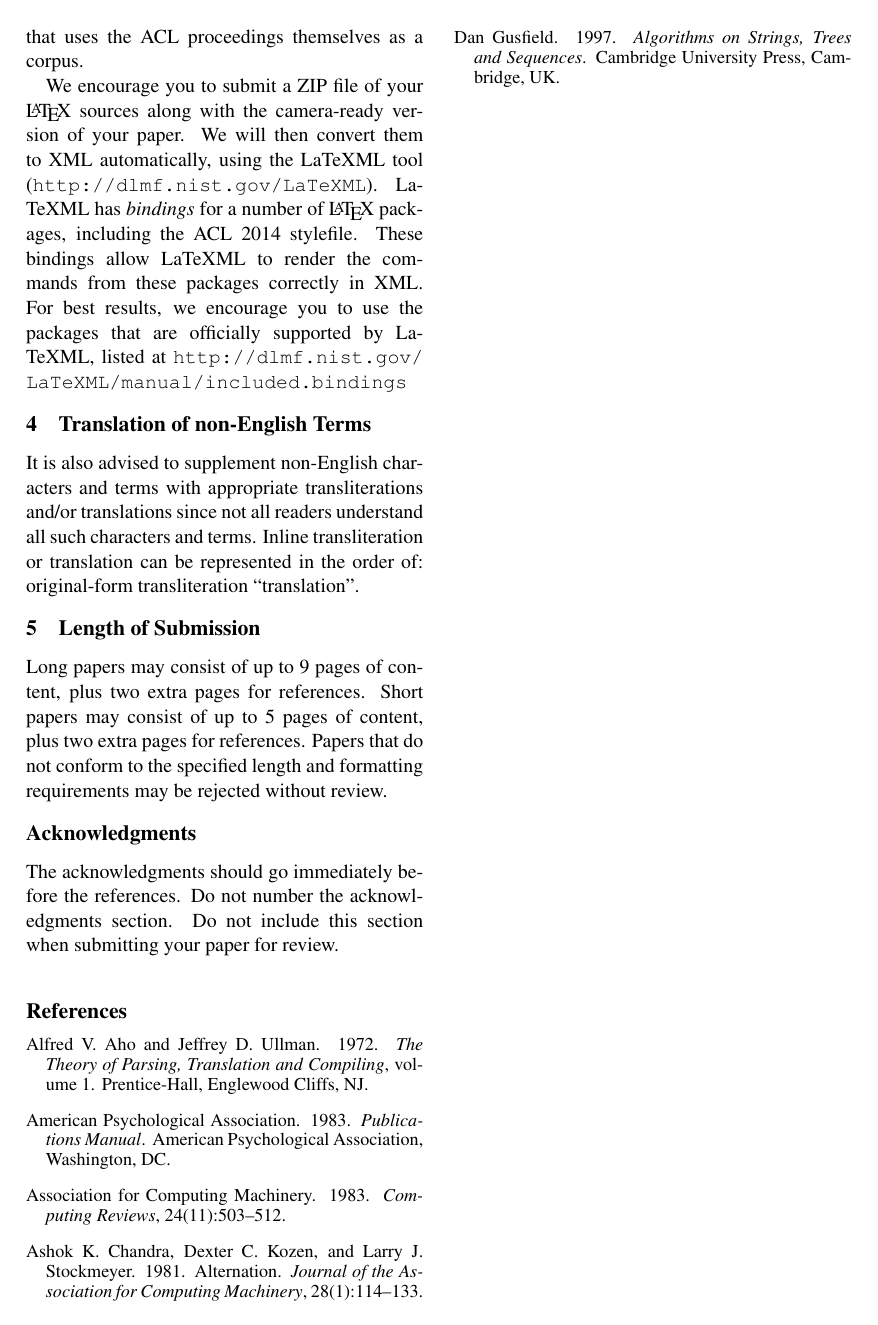
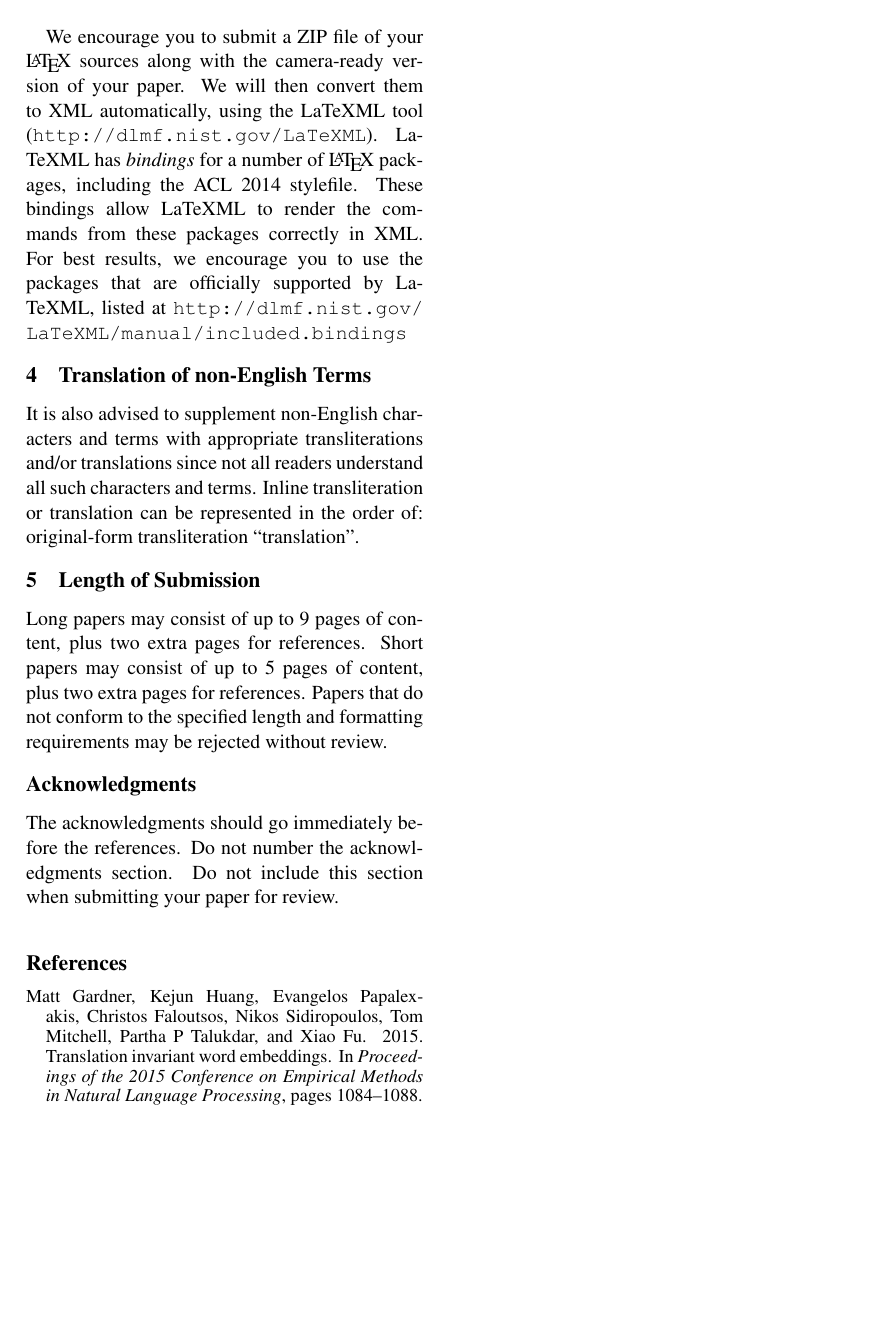
Before and after one commit to theconsummate/assigments, a LaTeX paper (reports/wordembedding/acl2014.tex): page 4 of 4. Compiled offline with pdfLaTeX.

Commit message:
adding bib file

```diff
--- a/reports/wordembedding/acl2014.tex
+++ b/reports/wordembedding/acl2014.tex
@@ -28,7 +28,7 @@
 % in the camera-ready version and ask you to change it back.
 
 
-\title{Instructions for ACL-2014 Proceedings}
+\title{Translation invariant Word Embeddings}
 
 \author{First Author \\
   Affiliation / Address line 1 \\
@@ -371,41 +371,7 @@ not number the acknowledgments section. Do not include this section
 when submitting your paper for review.
 
 % include your own bib file like this:
-%\bibliographystyle{acl}
-%\bibliography{acl2014}
-
-\begin{thebibliography}{}
-
-\bibitem[\protect\citename{Aho and Ullman}1972]{Aho:72}
-Alfred~V. Aho and Jeffrey~D. Ullman.
-\newblock 1972.
-\newblock {\em The Theory of Parsing, Translation and Compiling}, volume~1.
-\newblock Prentice-{Hall}, Englewood Cliffs, NJ.
-
-\bibitem[\protect\citename{{American Psychological Association}}1983]{APA:83}
-{American Psychological Association}.
-\newblock 1983.
-\newblock {\em Publications Manual}.
-\newblock American Psychological Association, Washington, DC.
-
-\bibitem[\protect\citename{{Association for Computing Machinery}}1983]{ACM:83}
-{Association for Computing Machinery}.
-\newblock 1983.
-\newblock {\em Computing Reviews}, 24(11):503--512.
-
-\bibitem[\protect\citename{Chandra \bgroup et al.\egroup }1981]{Chandra:81}
-Ashok~K. Chandra, Dexter~C. Kozen, and Larry~J. Stockmeyer.
-\newblock 1981.
-\newblock Alternation.
-\newblock {\em Journal of the Association for Computing Machinery},
-  28(1):114--133.
-
-\bibitem[\protect\citename{Gusfield}1997]{Gusfield:97}
-Dan Gusfield.
-\newblock 1997.
-\newblock {\em Algorithms on Strings, Trees and Sequences}.
-\newblock Cambridge University Press, Cambridge, UK.
-
-\end{thebibliography}
+\bibliographystyle{acl}
+\bibliography{acl2014}
 
 \end{document}
```
Also changed, not shown: reports/wordembedding/acl2014.bib (added, +7 -0 lines), reports/wordembedding/acl2014.tex (2 more changed lines).
